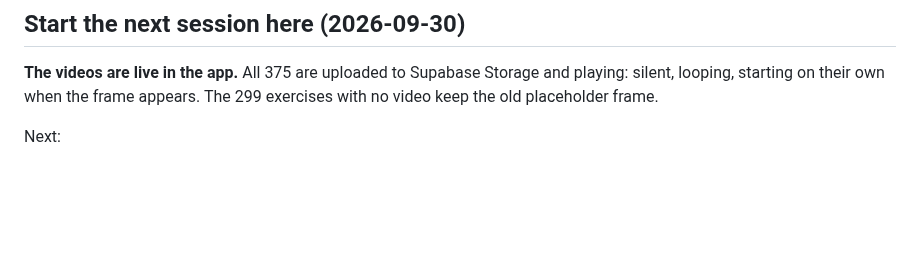
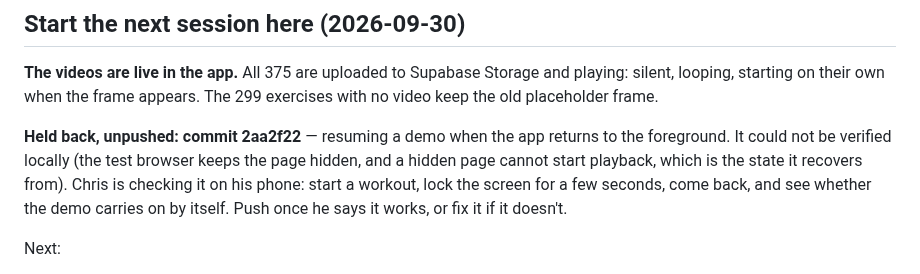
Before and after one commit to BurnClub/burn-club, a Markdown page: NOTES.md, the part around the change. Rendered like a GitHub page; blank space fills up the shorter version.

Commit message:
Note the held commit and the phone test it needs
Co-Authored-By: Claude Opus 5 <noreply@anthropic.com>

```diff
--- a/NOTES.md
+++ b/NOTES.md
@@ -5,6 +5,13 @@
 **The videos are live in the app.** All 375 are uploaded to Supabase Storage and
 playing: silent, looping, starting on their own when the frame appears. The 299
 exercises with no video keep the old placeholder frame.
+
+**Held back, unpushed: commit 2aa2f22** — resuming a demo when the app returns
+to the foreground. It could not be verified locally (the test browser keeps the
+page hidden, and a hidden page cannot start playback, which is the state it
+recovers from). Chris is checking it on his phone: start a workout, lock the
+screen for a few seconds, come back, and see whether the demo carries on by
+itself. Push once he says it works, or fix it if it doesn't.
 
 Next:
 
```
